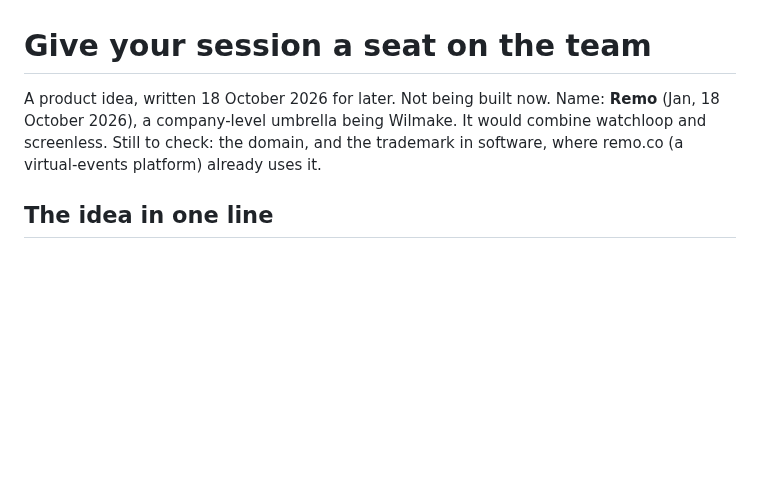
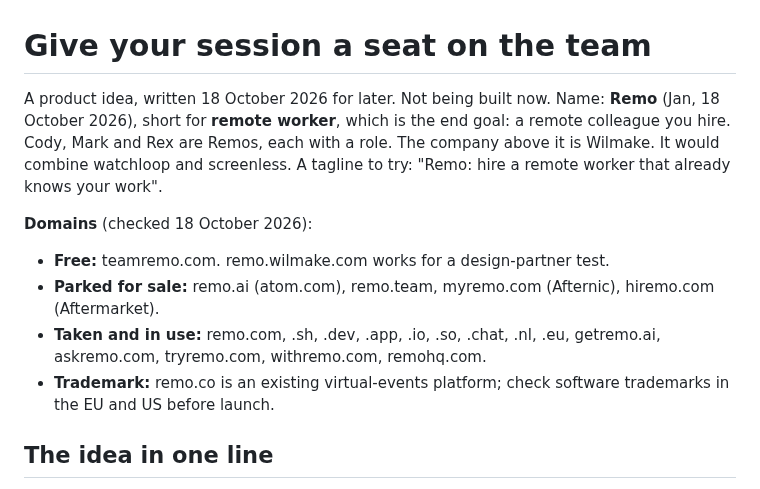
Before and after one commit to janwilmake/screenless, a Markdown page: research/claude-team-seat.md, the part around the change. Drawn GitHub-style; blank space fills up the shorter version.

Commit message:
Record why Remo: short for remote worker, and the domain check
Co-Authored-By: Claude Opus 5.5 <noreply@anthropic.com>

```diff
--- a/research/claude-team-seat.md
+++ b/research/claude-team-seat.md
@@ -1,10 +1,20 @@
 # Give your session a seat on the team
 
 A product idea, written 18 October 2026 for later. Not being built now.
-Name: **Remo** (Jan, 18 October 2026), a company-level umbrella being
-Wilmake. It would combine watchloop and screenless. Still to check: the
-domain, and the trademark in software, where remo.co (a virtual-events
-platform) already uses it.
+Name: **Remo** (Jan, 18 October 2026), short for **remote worker**, which is
+the end goal: a remote colleague you hire. Cody, Mark and Rex are Remos, each
+with a role. The company above it is Wilmake. It would combine watchloop and
+screenless. A tagline to try: "Remo: hire a remote worker that already knows
+your work".
+
+**Domains** (checked 18 October 2026):
+- **Free:** teamremo.com. remo.wilmake.com works for a design-partner test.
+- **Parked for sale:** remo.ai (atom.com), remo.team, myremo.com
+  (Afternic), hiremo.com (Aftermarket).
+- **Taken and in use:** remo.com, .sh, .dev, .app, .io, .so, .chat, .nl,
+  .eu, getremo.ai, askremo.com, tryremo.com, withremo.com, remohq.com.
+- **Trademark:** remo.co is an existing virtual-events platform; check
+  software trademarks in the EU and US before launch.
 
 ## The idea in one line
 
```
Also changed, not shown: intent/2026-10-18-session-16-call-back-not-pin.md (+4 -0 lines).
